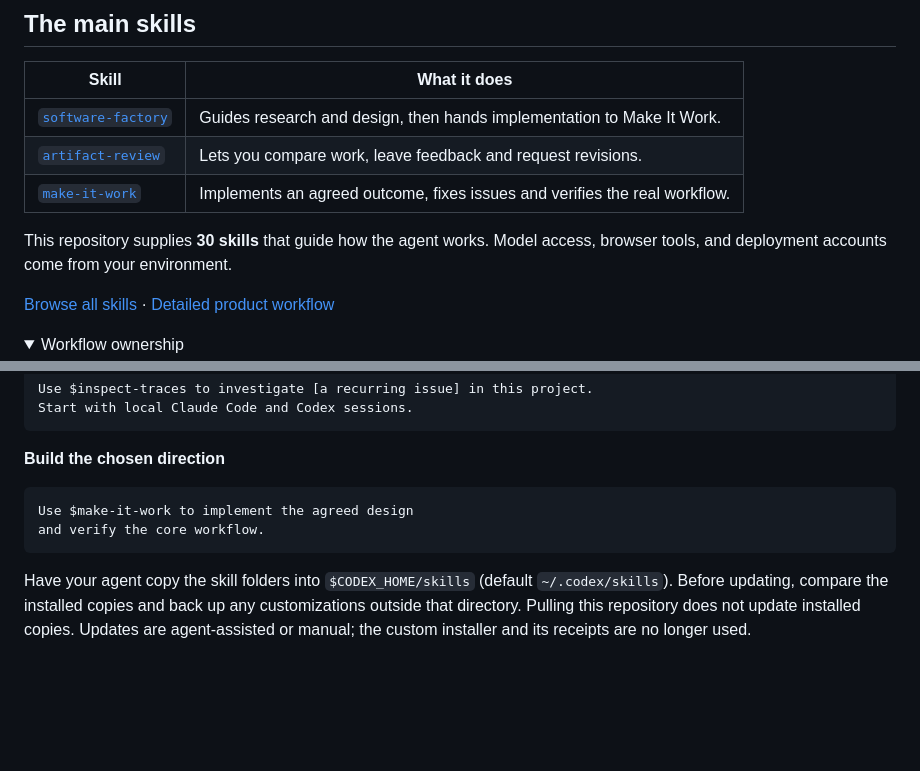
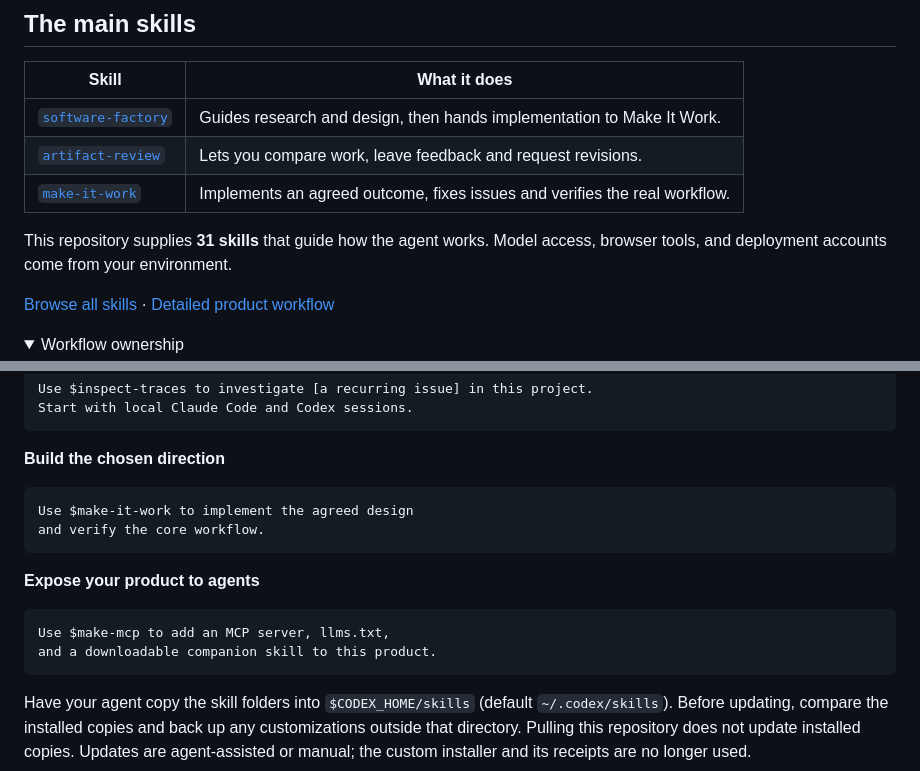
Before and after one commit to exiao/product-factory, a Markdown page: README.md, 2 parts joined by grey strips. Drawn GitHub-style; folded sections open; blank space fills up the shorter version.

Commit message:
Add make-mcp skill (#10)
* Add make-mcp skill for product agent access

* Require homepage discovery links in make-mcp

---------

Co-authored-by: Eric Xiao <eric@promptpm.ai>

````diff
--- a/README.md
+++ b/README.md
@@ -20,7 +20,7 @@ Use Artifact Review to decide what to keep, combine, revise or leave out. Once y
 | [`artifact-review`](skills/artifact-review/SKILL.md) | Lets you compare work, leave feedback and request revisions. |
 | [`make-it-work`](skills/make-it-work/SKILL.md) | Implements an agreed outcome, fixes issues and verifies the real workflow. |
 
-This repository supplies **30 skills** that guide how the agent works. Model access, browser tools, and deployment accounts come from your environment.
+This repository supplies **31 skills** that guide how the agent works. Model access, browser tools, and deployment accounts come from your environment.
 
 [Browse all skills](skills/) · [Detailed product workflow](skills/software-factory/references/product-workflow.md)
 
@@ -87,6 +87,13 @@ Use $make-it-work to implement the agreed design
 and verify the core workflow.
 ```
 
+**Expose your product to agents**
+
+```text
+Use $make-mcp to add an MCP server, llms.txt,
+and a downloadable companion skill to this product.
+```
+
 Have your agent copy the skill folders into `$CODEX_HOME/skills` (default `~/.codex/skills`). Before updating, compare the installed copies and back up any customizations outside that directory. Pulling this repository does not update installed copies. Updates are agent-assisted or manual; the custom installer and its receipts are no longer used.
 
 Research needs web access; browser QA, image generation and deployment need your own tools and accounts. Native iOS testing needs macOS and Xcode. Missing optional tools limit the work that depends on them. Installing skills does not authorize publishing, spending or contacting people.
````
Also changed, not shown: skills/make-mcp/SKILL.md (added, +65 -0 lines).
